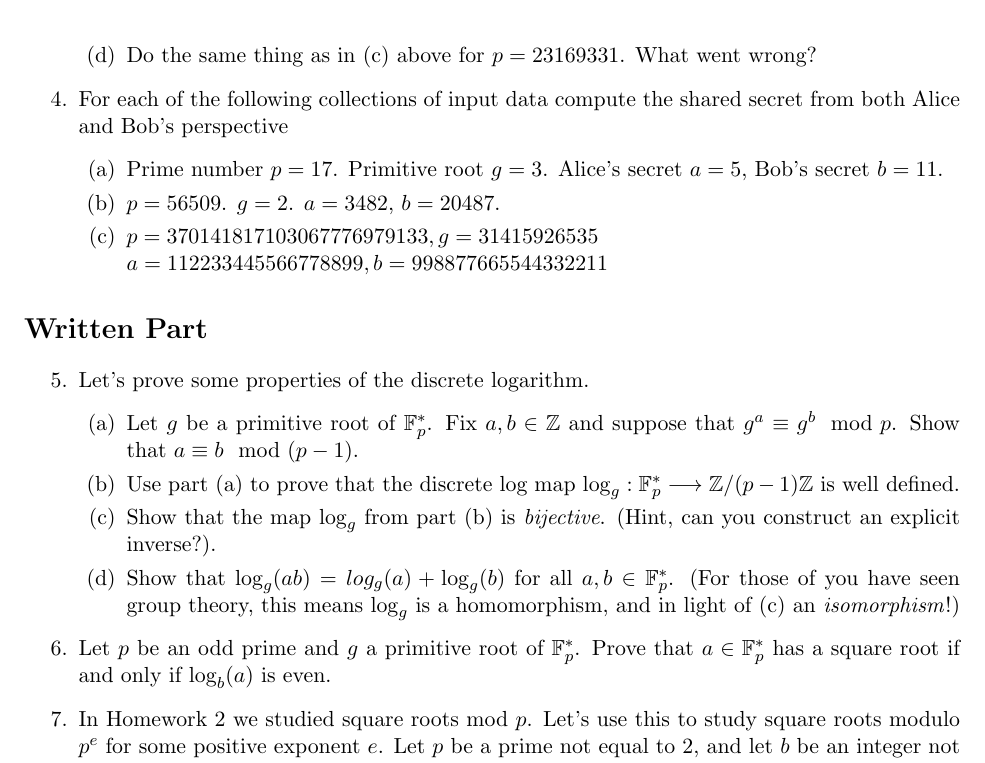
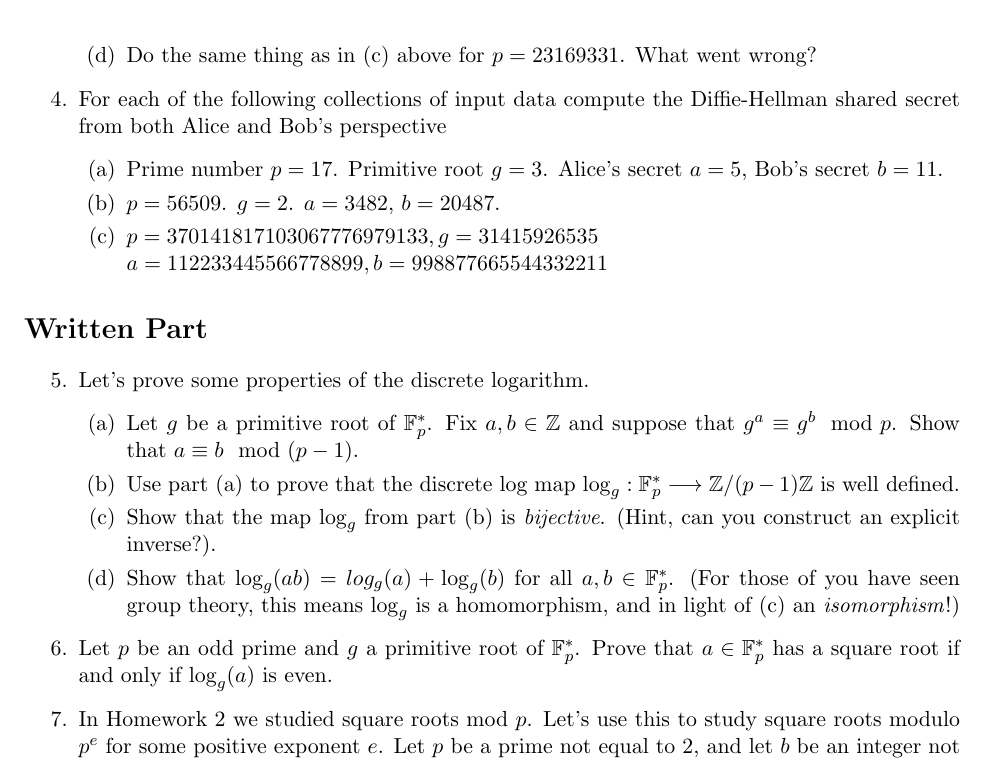
Before and after one commit to gdorfsmanhopkins/gdorfsmanhopkins.github.io, a LaTeX problem sheet (m116f20/HW3.tex): part of page 3 of 4, cut so that both start at the same text. Compiled offline with pdfLaTeX.

Commit message:
hw update

```diff
--- a/m116f20/HW3.tex
+++ b/m116f20/HW3.tex
@@ -157,7 +157,7 @@ The inverse then consists of finding the base 256 expansion n, and then converti
     }
   \end{enumerate}
   }
-  \item{For each of the following collections of input data compute the shared secret from both Alice and Bob's perspective
+  \item{For each of the following collections of input data compute the Diffie-Hellman shared secret from both Alice and Bob's perspective
   \begin{enumerate}
     \item{
     Prime number $p = 17$.  Primitive root $g=3$.  Alice's secret $a=5$, Bob's secret $b = 11$.
@@ -193,7 +193,7 @@ The inverse then consists of finding the base 256 expansion n, and then converti
   \end{enumerate}
   }
   \item{
-  Let $p$ be an odd prime and $g$ a primitive root of $\bF_p^*$.  Prove that $a\in\bF_p^*$ has a square root if and only if $\log_b(a)$ is even.
+  Let $p$ be an odd prime and $g$ a primitive root of $\bF_p^*$.  Prove that $a\in\bF_p^*$ has a square root if and only if $\log_g(a)$ is even.
   }
   \item{
   In Homework 2 we studied square roots mod $p$.  Let's use this to study square roots modulo $p^e$ for some positive exponent $e$.  Let $p$ be a prime not equal to 2, and let $b$ be an integer not divisible by $p$.  Suppose further that $b$ has a square root modulo $p$, i.e., the congruence:
```
Also changed, not shown: m116f20/HW3.pdf.
